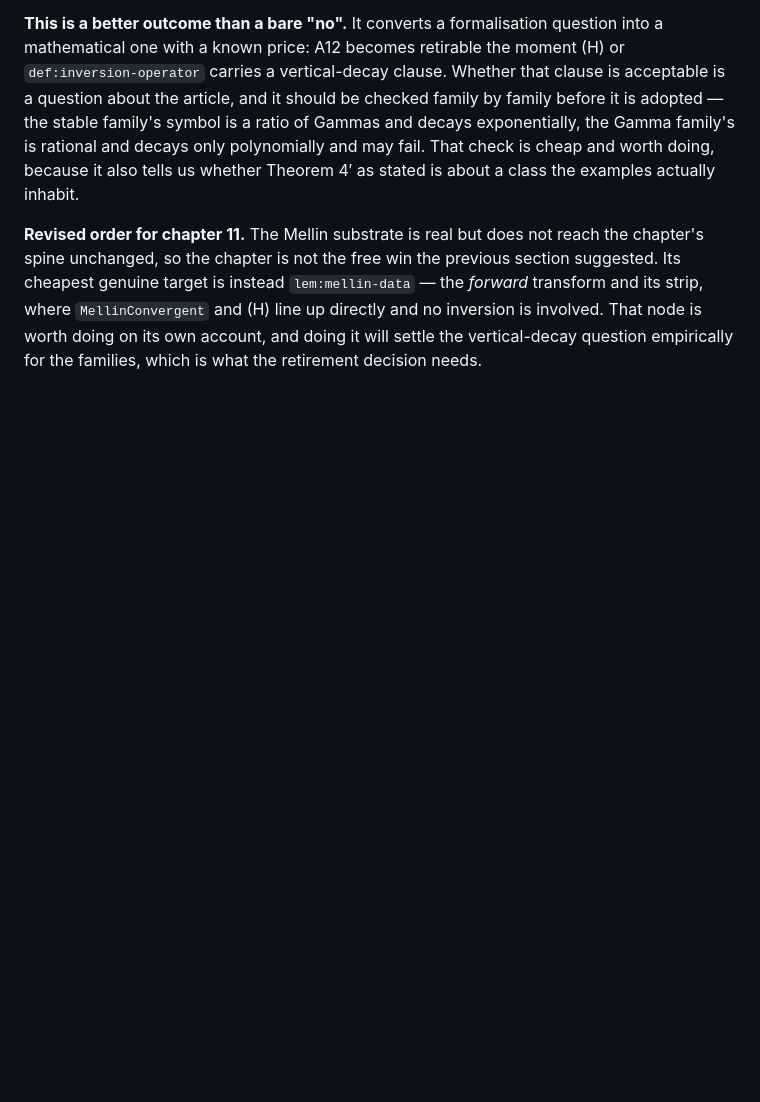
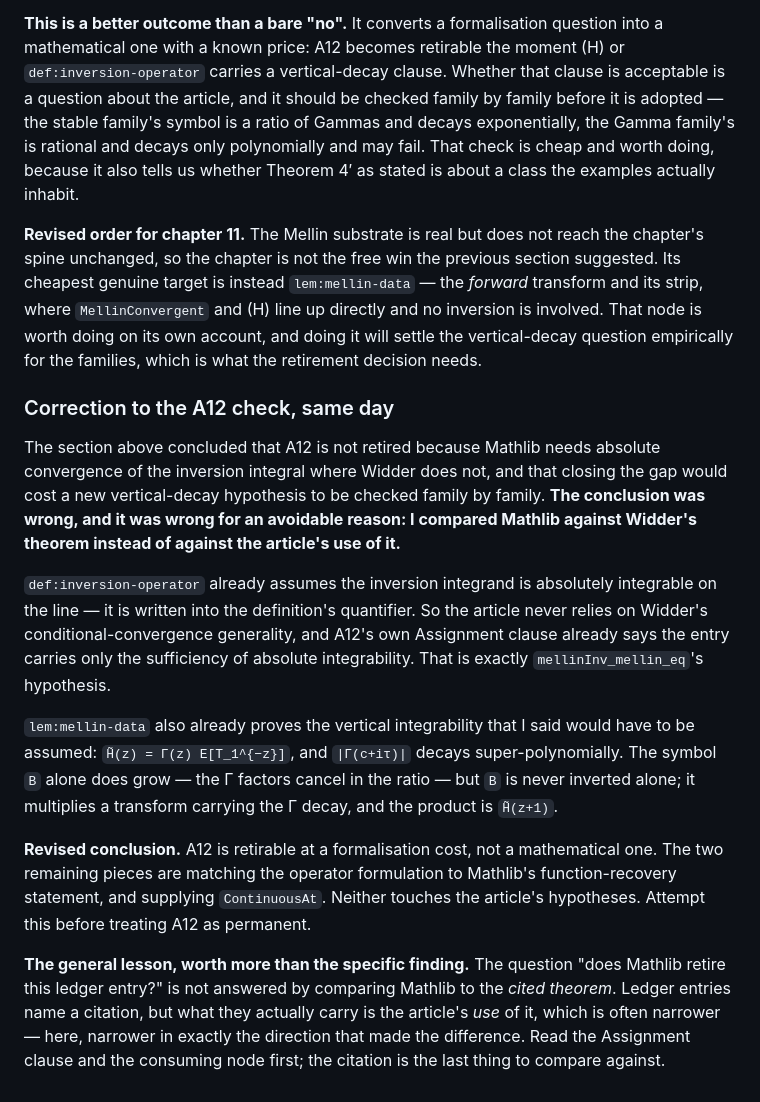
Before and after one commit to danielfagerstrom/hemigroup-causal-scale-space-kernels, a Markdown page: blueprint/PLAN-chapters-8-12.md, the part around the change. GitHub-like rendering; blank space fills up the shorter version.

```diff
--- a/blueprint/PLAN-chapters-8-12.md
+++ b/blueprint/PLAN-chapters-8-12.md
@@ -399,3 +399,33 @@ genuine target is instead `lem:mellin-data` — the *forward* transform and its
 `MellinConvergent` and (H) line up directly and no inversion is involved. That node is worth
 doing on its own account, and doing it will settle the vertical-decay question empirically for the
 families, which is what the retirement decision needs.
+
+### Correction to the A12 check, same day
+
+The section above concluded that A12 is not retired because Mathlib needs absolute convergence of
+the inversion integral where Widder does not, and that closing the gap would cost a new
+vertical-decay hypothesis to be checked family by family. **The conclusion was wrong, and it was
+wrong for an avoidable reason: I compared Mathlib against Widder's theorem instead of against the
+article's use of it.**
+
+`def:inversion-operator` already assumes the inversion integrand is absolutely integrable on the
+line — it is written into the definition's quantifier. So the article never relies on Widder's
+conditional-convergence generality, and A12's own Assignment clause already says the entry carries
+only the sufficiency of absolute integrability. That is exactly `mellinInv_mellin_eq`'s
+hypothesis.
+
+`lem:mellin-data` also already proves the vertical integrability that I said would have to be
+assumed: `H̃(z) = Γ(z) E[T_1^{−z}]`, and `|Γ(c+iτ)|` decays super-polynomially. The symbol `B`
+alone does grow — the Γ factors cancel in the ratio — but `B` is never inverted alone; it
+multiplies a transform carrying the Γ decay, and the product is `H̃(z+1)`.
+
+**Revised conclusion.** A12 is retirable at a formalisation cost, not a mathematical one. The two
+remaining pieces are matching the operator formulation to Mathlib's function-recovery statement,
+and supplying `ContinuousAt`. Neither touches the article's hypotheses. Attempt this before
+treating A12 as permanent.
+
+**The general lesson, worth more than the specific finding.** The question "does Mathlib retire
+this ledger entry?" is not answered by comparing Mathlib to the *cited theorem*. Ledger entries
+name a citation, but what they actually carry is the article's *use* of it, which is often
+narrower — here, narrower in exactly the direction that made the difference. Read the Assignment
+clause and the consuming node first; the citation is the last thing to compare against.
```
Also changed, not shown: blueprint/AXIOMS.md (+24 -11 lines).
